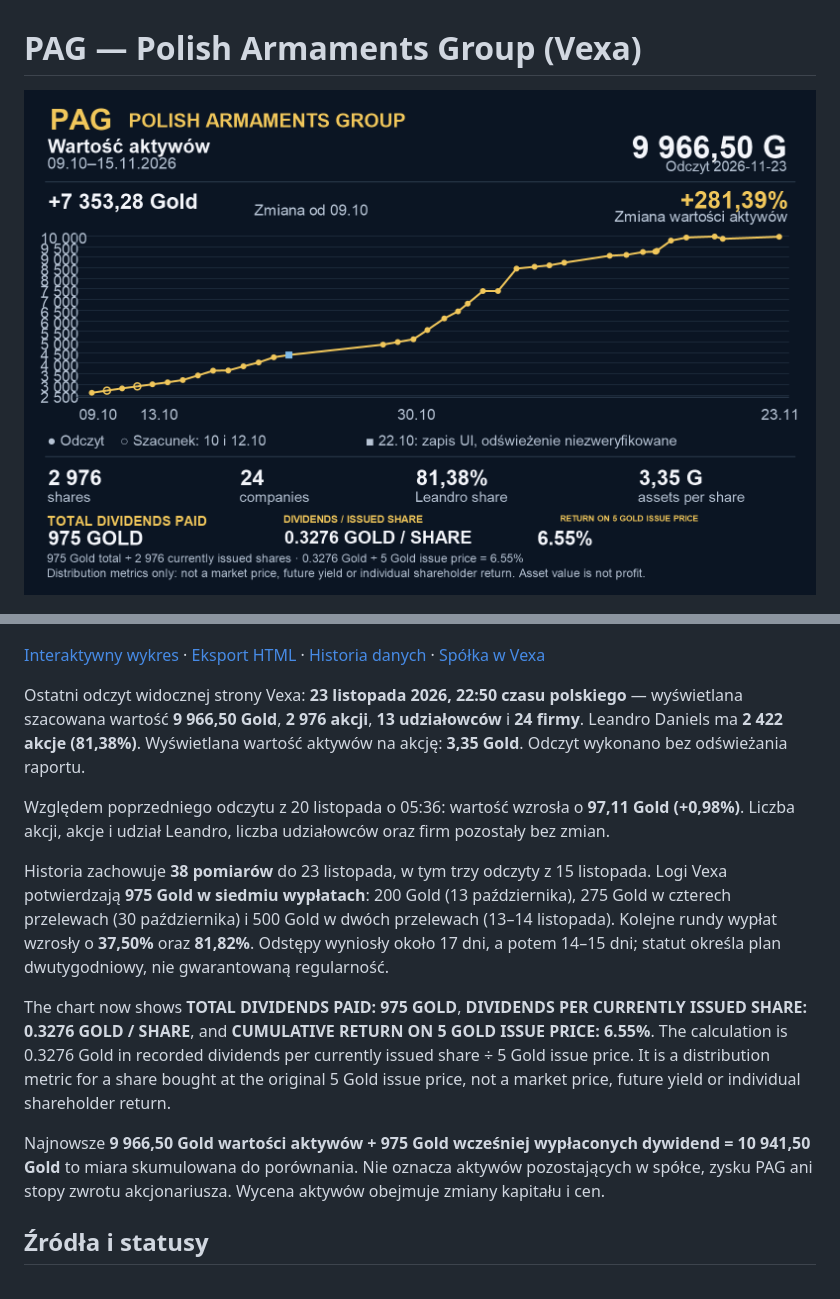
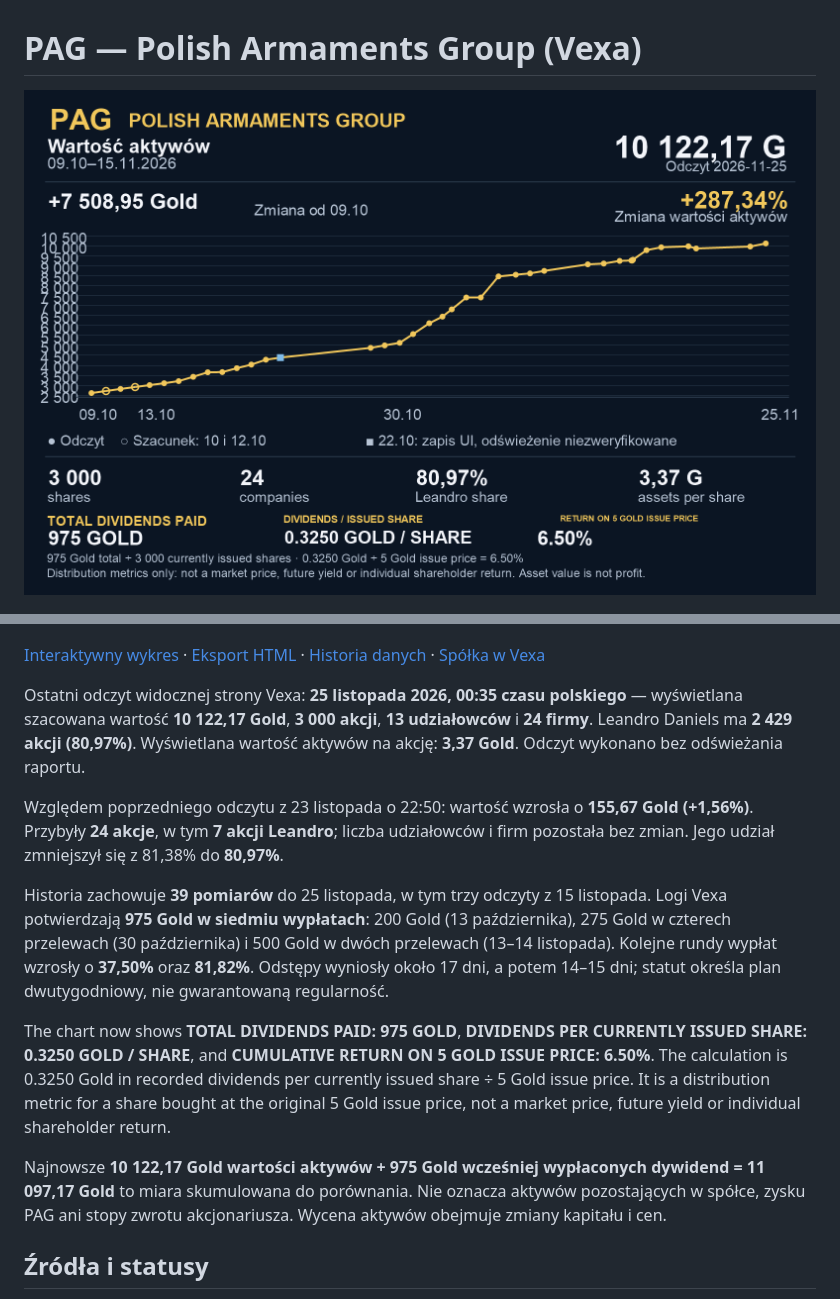
Before and after one commit to piotrzdrenka-droid/pag-chart, a Markdown page: README.md, 2 parts joined by grey strips. Drawn GitHub-style; pictures changed too: pag-chart.png.

Commit message:
Update PAG chart for November 25

```diff
--- a/README.md
+++ b/README.md
@@ -8,15 +8,15 @@
 
 [Interaktywny wykres](pag-growth.html) · [Eksport HTML](pag-chart.html) · [Historia danych](history.json) · [Spółka w Vexa](https://vexa.e-sim.org/stockCompany.html?id=45)
 
-Ostatni odczyt widocznej strony Vexa: **23 listopada 2026, 22:50 czasu polskiego** — wyświetlana szacowana wartość **9 966,50 Gold**, **2 976 akcji**, **13 udziałowców** i **24 firmy**. Leandro Daniels ma **2 422 akcje (81,38%)**. Wyświetlana wartość aktywów na akcję: **3,35 Gold**. Odczyt wykonano bez odświeżania raportu.
+Ostatni odczyt widocznej strony Vexa: **25 listopada 2026, 00:35 czasu polskiego** — wyświetlana szacowana wartość **10 122,17 Gold**, **3 000 akcji**, **13 udziałowców** i **24 firmy**. Leandro Daniels ma **2 429 akcji (80,97%)**. Wyświetlana wartość aktywów na akcję: **3,37 Gold**. Odczyt wykonano bez odświeżania raportu.
 
-Względem poprzedniego odczytu z 20 listopada o 05:36: wartość wzrosła o **97,11 Gold (+0,98%)**. Liczba akcji, akcje i udział Leandro, liczba udziałowców oraz firm pozostały bez zmian.
+Względem poprzedniego odczytu z 23 listopada o 22:50: wartość wzrosła o **155,67 Gold (+1,56%)**. Przybyły **24 akcje**, w tym **7 akcji Leandro**; liczba udziałowców i firm pozostała bez zmian. Jego udział zmniejszył się z 81,38% do **80,97%**.
 
-Historia zachowuje **38 pomiarów** do 23 listopada, w tym trzy odczyty z 15 listopada. Logi Vexa potwierdzają **975 Gold w siedmiu wypłatach**: 200 Gold (13 października), 275 Gold w czterech przelewach (30 października) i 500 Gold w dwóch przelewach (13–14 listopada). Kolejne rundy wypłat wzrosły o **37,50%** oraz **81,82%**. Odstępy wyniosły około 17 dni, a potem 14–15 dni; statut określa plan dwutygodniowy, nie gwarantowaną regularność.
+Historia zachowuje **39 pomiarów** do 25 listopada, w tym trzy odczyty z 15 listopada. Logi Vexa potwierdzają **975 Gold w siedmiu wypłatach**: 200 Gold (13 października), 275 Gold w czterech przelewach (30 października) i 500 Gold w dwóch przelewach (13–14 listopada). Kolejne rundy wypłat wzrosły o **37,50%** oraz **81,82%**. Odstępy wyniosły około 17 dni, a potem 14–15 dni; statut określa plan dwutygodniowy, nie gwarantowaną regularność.
 
-The chart now shows **TOTAL DIVIDENDS PAID: 975 GOLD**, **DIVIDENDS PER CURRENTLY ISSUED SHARE: 0.3276 GOLD / SHARE**, and **CUMULATIVE RETURN ON 5 GOLD ISSUE PRICE: 6.55%**. The calculation is 0.3276 Gold in recorded dividends per currently issued share ÷ 5 Gold issue price. It is a distribution metric for a share bought at the original 5 Gold issue price, not a market price, future yield or individual shareholder return.
+The chart now shows **TOTAL DIVIDENDS PAID: 975 GOLD**, **DIVIDENDS PER CURRENTLY ISSUED SHARE: 0.3250 GOLD / SHARE**, and **CUMULATIVE RETURN ON 5 GOLD ISSUE PRICE: 6.50%**. The calculation is 0.3250 Gold in recorded dividends per currently issued share ÷ 5 Gold issue price. It is a distribution metric for a share bought at the original 5 Gold issue price, not a market price, future yield or individual shareholder return.
 
-Najnowsze **9 966,50 Gold wartości aktywów + 975 Gold wcześniej wypłaconych dywidend = 10 941,50 Gold** to miara skumulowana do porównania. Nie oznacza aktywów pozostających w spółce, zysku PAG ani stopy zwrotu akcjonariusza. Wycena aktywów obejmuje zmiany kapitału i cen.
+Najnowsze **10 122,17 Gold wartości aktywów + 975 Gold wcześniej wypłaconych dywidend = 11 097,17 Gold** to miara skumulowana do porównania. Nie oznacza aktywów pozostających w spółce, zysku PAG ani stopy zwrotu akcjonariusza. Wycena aktywów obejmuje zmiany kapitału i cen.
 
 ## Źródła i statusy
 
```
Also changed, not shown: 3 other files.
